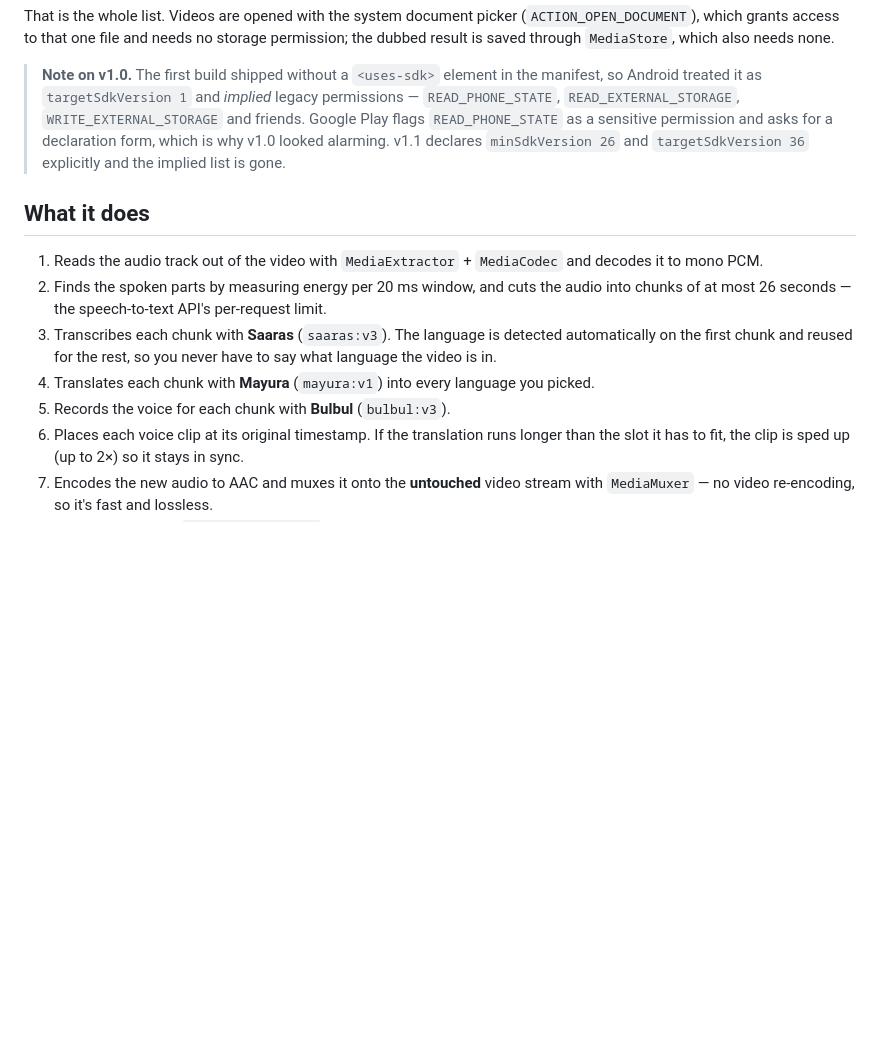
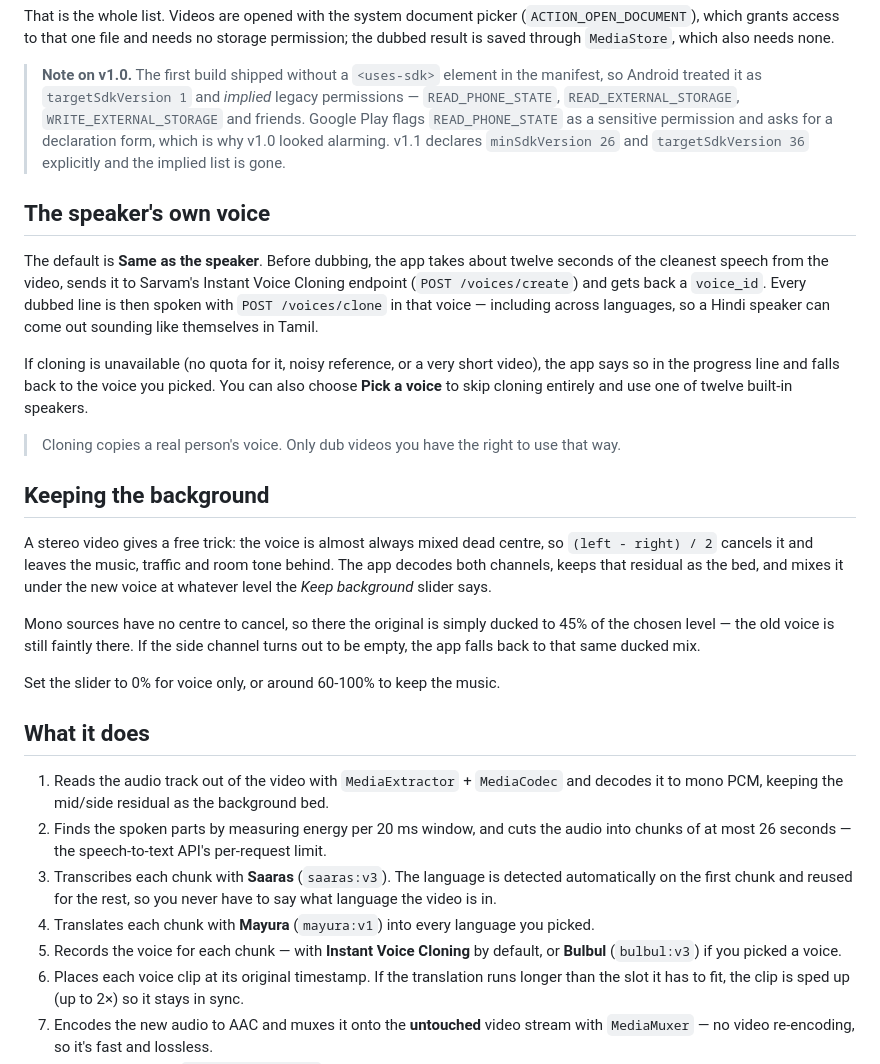
Before and after one commit to technicalnihilist-lgtm/dubstudio, a Markdown page: README.md, the part around the change printed below. Rendered like a GitHub page; blank space fills up the shorter version.

```diff
--- a/README.md
+++ b/README.md
@@ -35,17 +47,46 @@ permission; the dubbed result is saved through `MediaStore`, which also needs no
 > for a declaration form, which is why v1.0 looked alarming. v1.1 declares
 > `minSdkVersion 26` and `targetSdkVersion 36` explicitly and the implied list is gone.
 
+## The speaker's own voice
+
+The default is **Same as the speaker**. Before dubbing, the app takes about twelve
+seconds of the cleanest speech from the video, sends it to Sarvam's Instant Voice
+Cloning endpoint (`POST /voices/create`) and gets back a `voice_id`. Every dubbed line is
+then spoken with `POST /voices/clone` in that voice — including across languages, so a
+Hindi speaker can come out sounding like themselves in Tamil.
+
+If cloning is unavailable (no quota for it, noisy reference, or a very short video), the
+app says so in the progress line and falls back to the voice you picked. You can also
+choose **Pick a voice** to skip cloning entirely and use one of twelve built-in speakers.
+
+> Cloning copies a real person's voice. Only dub videos you have the right to use that
+> way.
+
+## Keeping the background
+
+A stereo video gives a free trick: the voice is almost always mixed dead centre, so
+`(left - right) / 2` cancels it and leaves the music, traffic and room tone behind. The
+app decodes both channels, keeps that residual as the bed, and mixes it under the new
+voice at whatever level the *Keep background* slider says.
+
+Mono sources have no centre to cancel, so there the original is simply ducked to 45% of
+the chosen level — the old voice is still faintly there. If the side channel turns out to
+be empty, the app falls back to that same ducked mix.
+
+Set the slider to 0% for voice only, or around 60-100% to keep the music.
+
 ## What it does
 
 1. Reads the audio track out of the video with `MediaExtractor` + `MediaCodec` and
-   decodes it to mono PCM.
+   decodes it to mono PCM, keeping the mid/side residual as the background bed.
 2. Finds the spoken parts by measuring energy per 20 ms window, and cuts the audio into
    chunks of at most 26 seconds — the speech-to-text API's per-request limit.
 3. Transcribes each chunk with **Saaras** (`saaras:v3`). The language is detected
    automatically on the first chunk and reused for the rest, so you never have to say
    what language the video is in.
 4. Translates each chunk with **Mayura** (`mayura:v1`) into every language you picked.
-5. Records the voice for each chunk with **Bulbul** (`bulbul:v3`).
+5. Records the voice for each chunk — with **Instant Voice Cloning** by default, or
+   **Bulbul** (`bulbul:v3`) if you picked a voice.
 6. Places each voice clip at its original timestamp. If the translation runs longer than
    the slot it has to fit, the clip is sped up (up to 2×) so it stays in sync.
 7. Encodes the new audio to AAC and muxes it onto the **untouched** video stream with
```
Also changed, not shown: other parts of README.md (+19 -2 lines), screenshots/01-home.png, screenshots/02-progress.png, screenshots/03-results.png, 7 other files.
